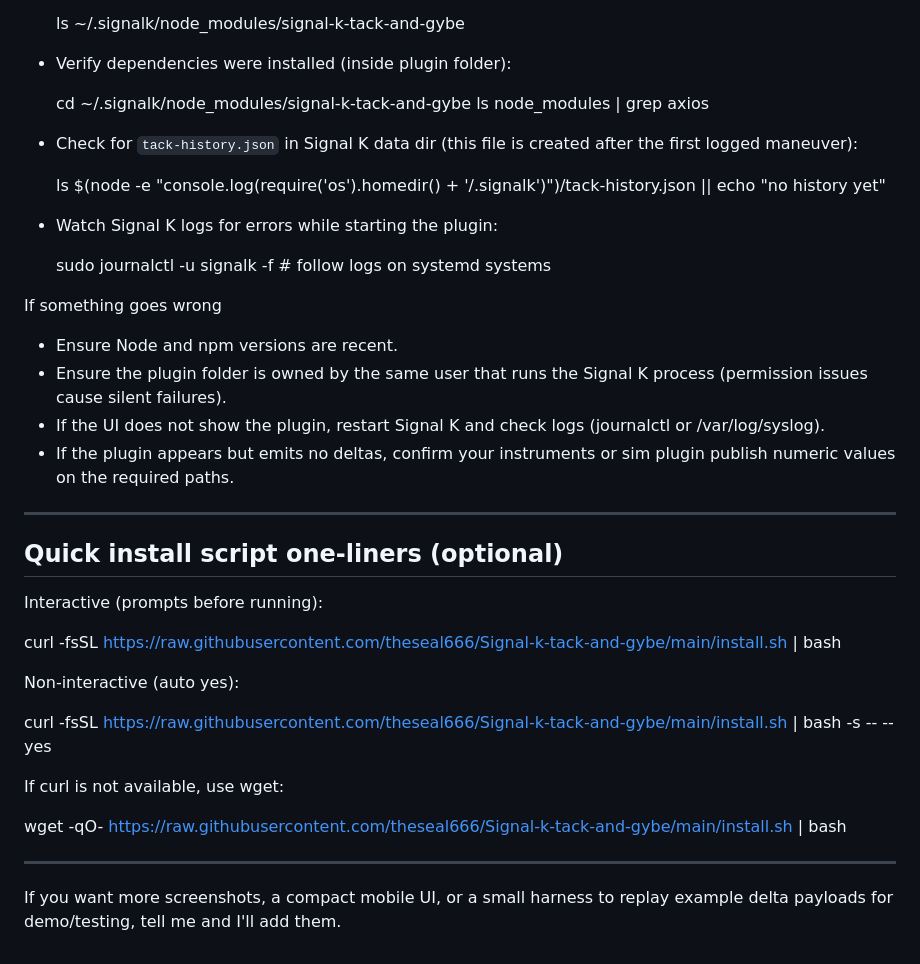
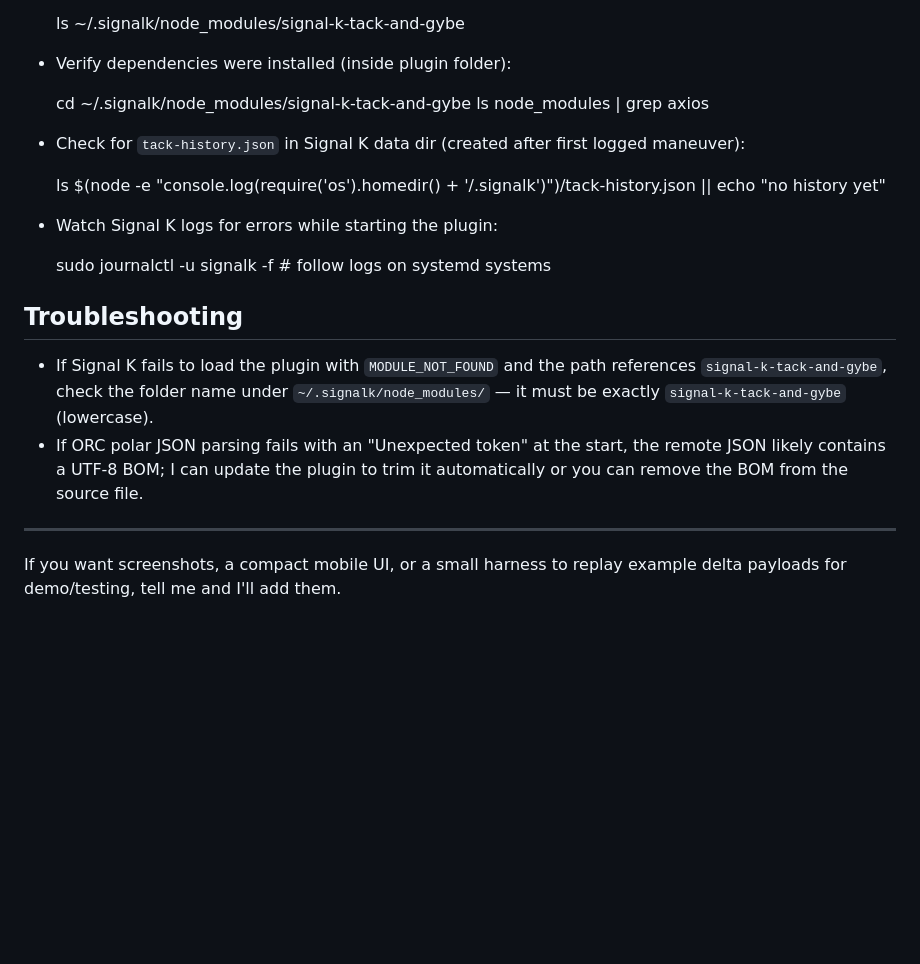
Before and after one commit to theseal666/signal-k-tack-and-gybe, a Markdown page: README.md, the part around one of its changes. GitHub-like rendering; blank space fills up the shorter version.

```diff
--- a/README.md
+++ b/README.md
@@ -150,7 +163,7 @@ Quick checks after install
   cd ~/.signalk/node_modules/signal-k-tack-and-gybe
   ls node_modules | grep axios
 
-- Check for `tack-history.json` in Signal K data dir (this file is created after the first logged maneuver):
+- Check for `tack-history.json` in Signal K data dir (created after first logged maneuver):
 
   ls $(node -e "console.log(require('os').homedir() + '/.signalk')")/tack-history.json || echo "no history yet"
 
@@ -158,29 +171,11 @@ Quick checks after install
 
   sudo journalctl -u signalk -f    # follow logs on systemd systems
 
-If something goes wrong
+## Troubleshooting
 
-- Ensure Node and npm versions are recent.
-- Ensure the plugin folder is owned by the same user that runs the Signal K process (permission issues cause silent failures).
-- If the UI does not show the plugin, restart Signal K and check logs (journalctl or /var/log/syslog).
-- If the plugin appears but emits no deltas, confirm your instruments or sim plugin publish numeric values on the required paths.
+- If Signal K fails to load the plugin with `MODULE_NOT_FOUND` and the path references `signal-k-tack-and-gybe`, check the folder name under `~/.signalk/node_modules/` — it must be exactly `signal-k-tack-and-gybe` (lowercase).
+- If ORC polar JSON parsing fails with an "Unexpected token" at the start, the remote JSON likely contains a UTF‑8 BOM; I can update the plugin to trim it automatically or you can remove the BOM from the source file.
 
 ---
 
-## Quick install script one-liners (optional)
-
-Interactive (prompts before running):
-
-curl -fsSL https://raw.githubusercontent.com/theseal666/Signal-k-tack-and-gybe/main/install.sh | bash
-
-Non-interactive (auto yes):
-
-curl -fsSL https://raw.githubusercontent.com/theseal666/Signal-k-tack-and-gybe/main/install.sh | bash -s -- --yes
-
-If curl is not available, use wget:
-
-wget -qO- https://raw.githubusercontent.com/theseal666/Signal-k-tack-and-gybe/main/install.sh | bash
-
----
-
-If you want more screenshots, a compact mobile UI, or a small harness to replay example delta payloads for demo/testing, tell me and I'll add them.
+If you want screenshots, a compact mobile UI, or a small harness to replay example delta payloads for demo/testing, tell me and I'll add them.
```
Also changed, not shown: other parts of README.md (+46 -33 lines).
